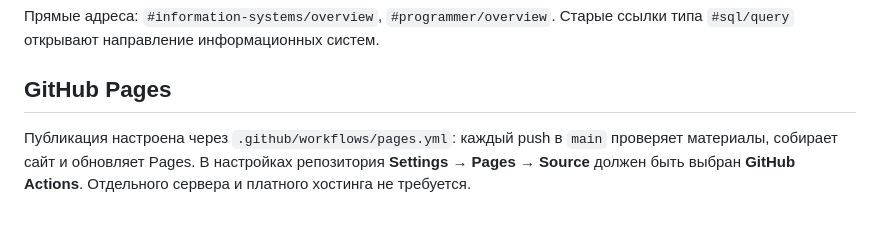
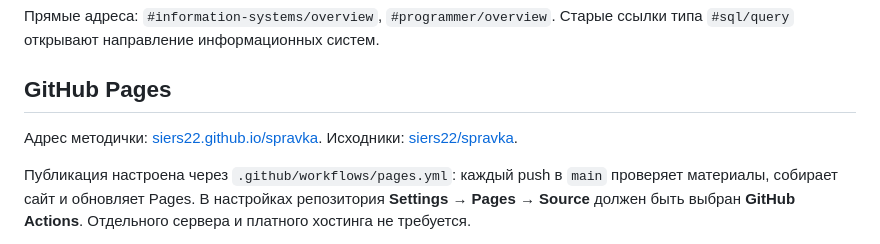
Before and after one commit to siers22/spravka, a Markdown page: README.md, the part around the change. GitHub-like rendering; blank space fills up the shorter version.

Commit message:
Document the public guide address

```diff
--- a/README.md
+++ b/README.md
@@ -21,6 +21,8 @@ npm run dev
 Прямые адреса: `#information-systems/overview`, `#programmer/overview`. Старые ссылки типа `#sql/query` открывают направление информационных систем.
 
 ## GitHub Pages
+
+Адрес методички: [siers22.github.io/spravka](https://siers22.github.io/spravka/). Исходники: [siers22/spravka](https://github.com/siers22/spravka).
 
 Публикация настроена через `.github/workflows/pages.yml`: каждый push в `main` проверяет материалы, собирает сайт и обновляет Pages. В настройках репозитория **Settings → Pages → Source** должен быть выбран **GitHub Actions**. Отдельного сервера и платного хостинга не требуется.
 
```
